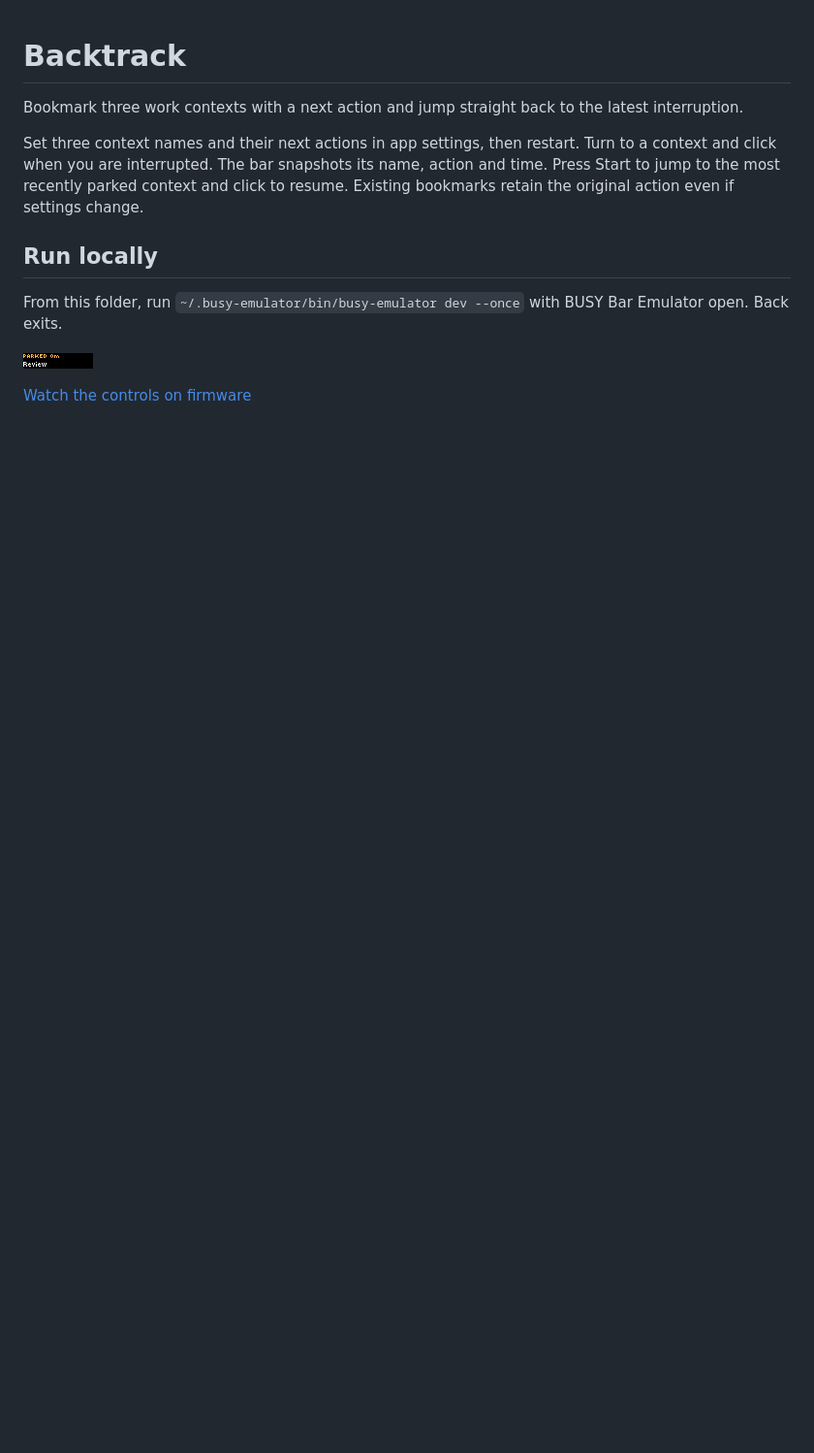
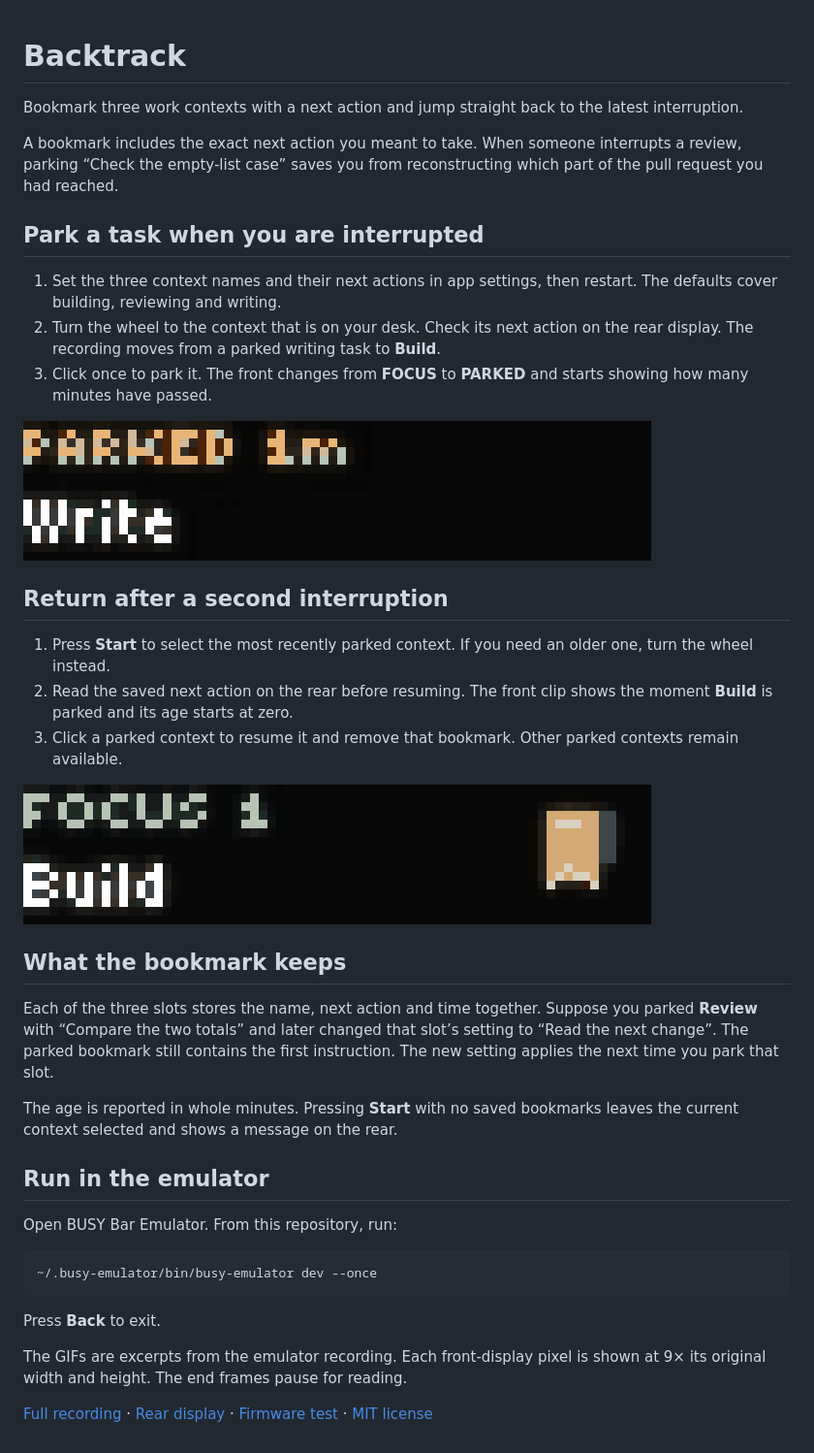
Before and after one commit to ncoooooper/busybar-backtrack, a Markdown page: README.md, the part around the change. Shown at 97% size. Drawn GitHub-style; pictures changed too: media/guide/choose-a-context.gif (added), media/guide/park-the-build.gif (added); blank space fills up the shorter version.

Commit message:
Add an illustrated user guide with recorded control sequences

````diff
--- a/README.md
+++ b/README.md
@@ -2,12 +2,40 @@
 
 Bookmark three work contexts with a next action and jump straight back to the latest interruption.
 
-Set three context names and their next actions in app settings, then restart. Turn to a context and click when you are interrupted. The bar snapshots its name, action and time. Press Start to jump to the most recently parked context and click to resume. Existing bookmarks retain the original action even if settings change.
+A bookmark includes the exact next action you meant to take. When someone interrupts a review, parking “Check the empty-list case” saves you from reconstructing which part of the pull request you had reached.
 
-## Run locally
+## Park a task when you are interrupted
 
-From this folder, run `~/.busy-emulator/bin/busy-emulator dev --once` with BUSY Bar Emulator open. Back exits.
+1. Set the three context names and their next actions in app settings, then restart. The defaults cover building, reviewing and writing.
+2. Turn the wheel to the context that is on your desk. Check its next action on the rear display. The recording moves from a parked writing task to **Build**.
+3. Click once to park it. The front changes from **FOCUS** to **PARKED** and starts showing how many minutes have passed.
 
-![BUSY Bar front display](screenshots/front-1.png)
+![A parked Write bookmark gives way to Build in focus.](media/guide/choose-a-context.gif)
 
-[Watch the controls on firmware](media/controls.mp4)
+## Return after a second interruption
+
+1. Press **Start** to select the most recently parked context. If you need an older one, turn the wheel instead.
+2. Read the saved next action on the rear before resuming. The front clip shows the moment **Build** is parked and its age starts at zero.
+3. Click a parked context to resume it and remove that bookmark. Other parked contexts remain available.
+
+![Build switches from FOCUS 1 to PARKED 0m as the bookmark is saved.](media/guide/park-the-build.gif)
+
+## What the bookmark keeps
+
+Each of the three slots stores the name, next action and time together. Suppose you parked **Review** with “Compare the two totals” and later changed that slot’s setting to “Read the next change”. The parked bookmark still contains the first instruction. The new setting applies the next time you park that slot.
+
+The age is reported in whole minutes. Pressing **Start** with no saved bookmarks leaves the current context selected and shows a message on the rear.
+
+## Run in the emulator
+
+Open BUSY Bar Emulator. From this repository, run:
+
+```sh
+~/.busy-emulator/bin/busy-emulator dev --once
+```
+
+Press **Back** to exit.
+
+The GIFs are excerpts from the emulator recording. Each front-display pixel is shown at 9× its original width and height. The end frames pause for reading.
+
+[Full recording](media/controls.mp4) · [Rear display](screenshots/back-1.png) · [Firmware test](EMULATOR-QA.md) · [MIT license](LICENSE)
````
